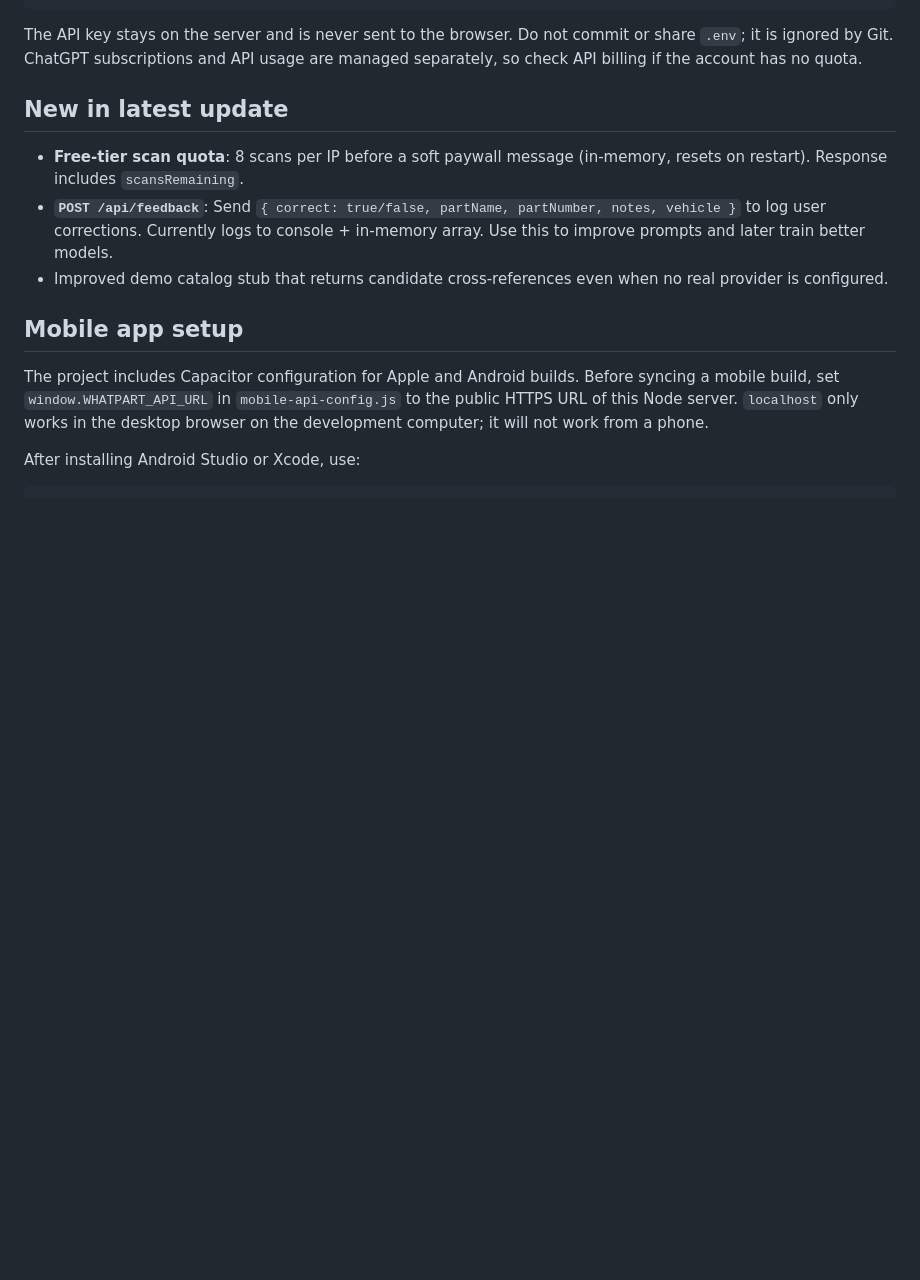
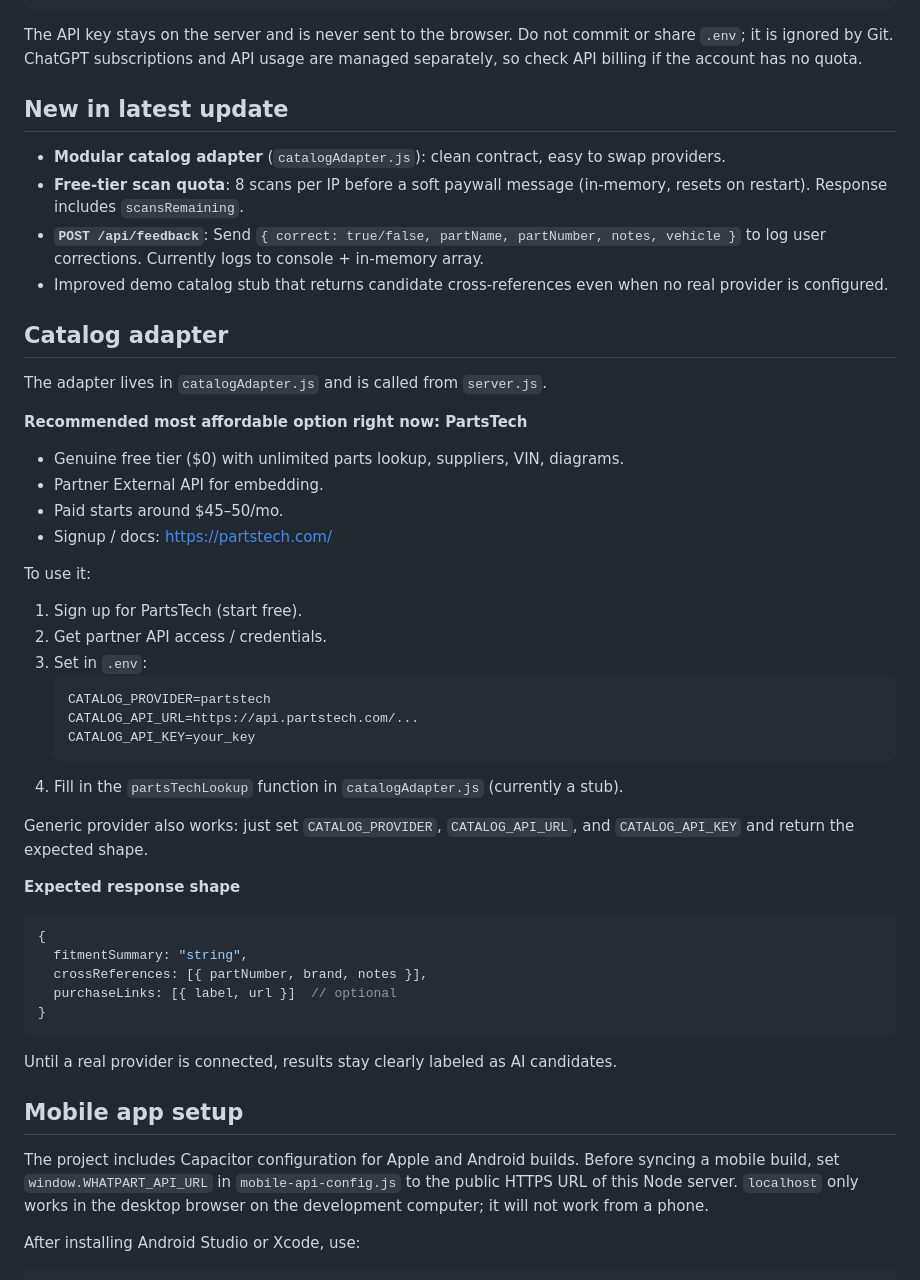
Before and after one commit to bestbradley90/WhatPart, a Markdown page: README.md, the part around one of its changes. GitHub-like rendering; blank space fills up the shorter version.

Commit message:
Document modular catalog adapter and PartsTech as the recommended affordable option

````diff
--- a/README.md
+++ b/README.md
@@ -19,9 +19,44 @@ The API key stays on the server and is never sent to the browser. Do not commit
 
 ## New in latest update
 
+- **Modular catalog adapter** (`catalogAdapter.js`): clean contract, easy to swap providers.
 - **Free-tier scan quota**: 8 scans per IP before a soft paywall message (in-memory, resets on restart). Response includes `scansRemaining`.
-- **`POST /api/feedback`**: Send `{ correct: true/false, partName, partNumber, notes, vehicle }` to log user corrections. Currently logs to console + in-memory array. Use this to improve prompts and later train better models.
+- **`POST /api/feedback`**: Send `{ correct: true/false, partName, partNumber, notes, vehicle }` to log user corrections. Currently logs to console + in-memory array.
 - Improved demo catalog stub that returns candidate cross-references even when no real provider is configured.
+
+## Catalog adapter
+
+The adapter lives in `catalogAdapter.js` and is called from `server.js`.
+
+**Recommended most affordable option right now: PartsTech**
+- Genuine free tier ($0) with unlimited parts lookup, suppliers, VIN, diagrams.
+- Partner External API for embedding.
+- Paid starts around $45–50/mo.
+- Signup / docs: https://partstech.com/
+
+To use it:
+1. Sign up for PartsTech (start free).
+2. Get partner API access / credentials.
+3. Set in `.env`:
+   ```
+   CATALOG_PROVIDER=partstech
+   CATALOG_API_URL=https://api.partstech.com/...
+   CATALOG_API_KEY=your_key
+   ```
+4. Fill in the `partsTechLookup` function in `catalogAdapter.js` (currently a stub).
+
+Generic provider also works: just set `CATALOG_PROVIDER`, `CATALOG_API_URL`, and `CATALOG_API_KEY` and return the expected shape.
+
+**Expected response shape**
+```js
+{
+  fitmentSummary: "string",
+  crossReferences: [{ partNumber, brand, notes }],
+  purchaseLinks: [{ label, url }]  // optional
+}
+```
+
+Until a real provider is connected, results stay clearly labeled as AI candidates.
 
 ## Mobile app setup
 
````
Also changed, not shown: other parts of README.md (+1 -12 lines).
